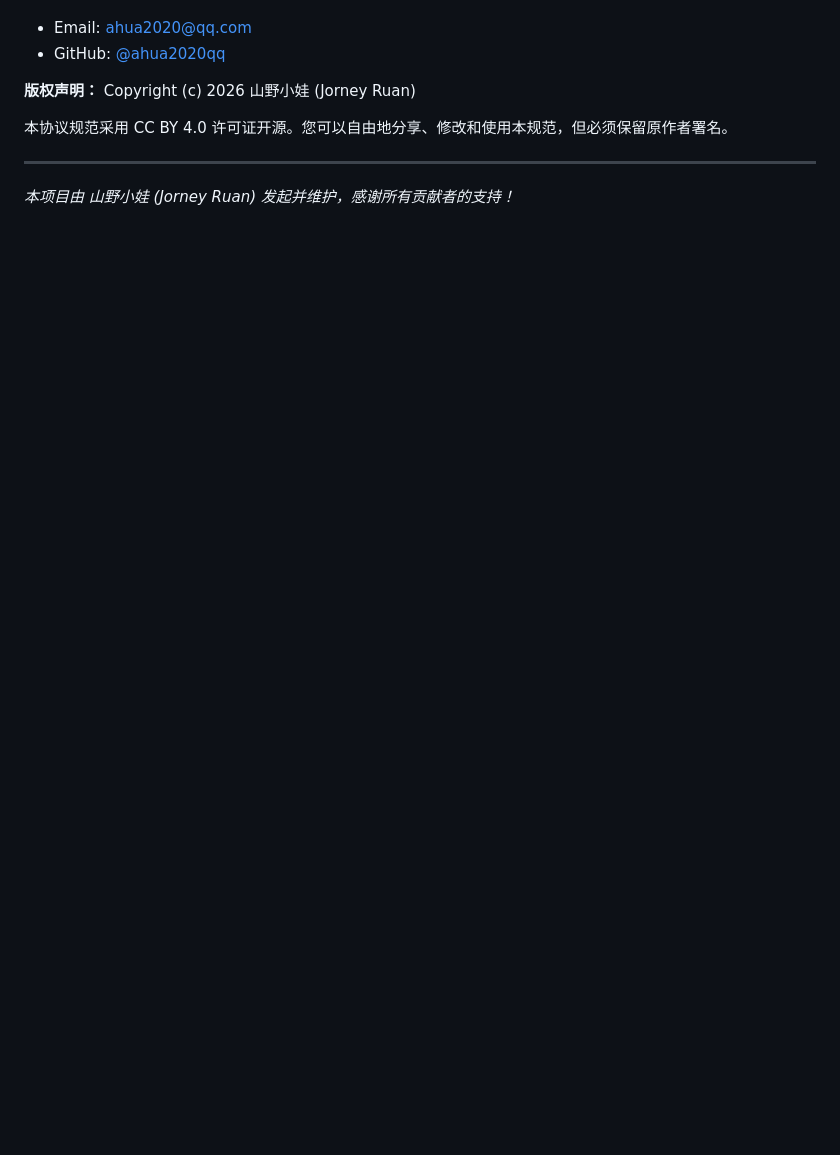
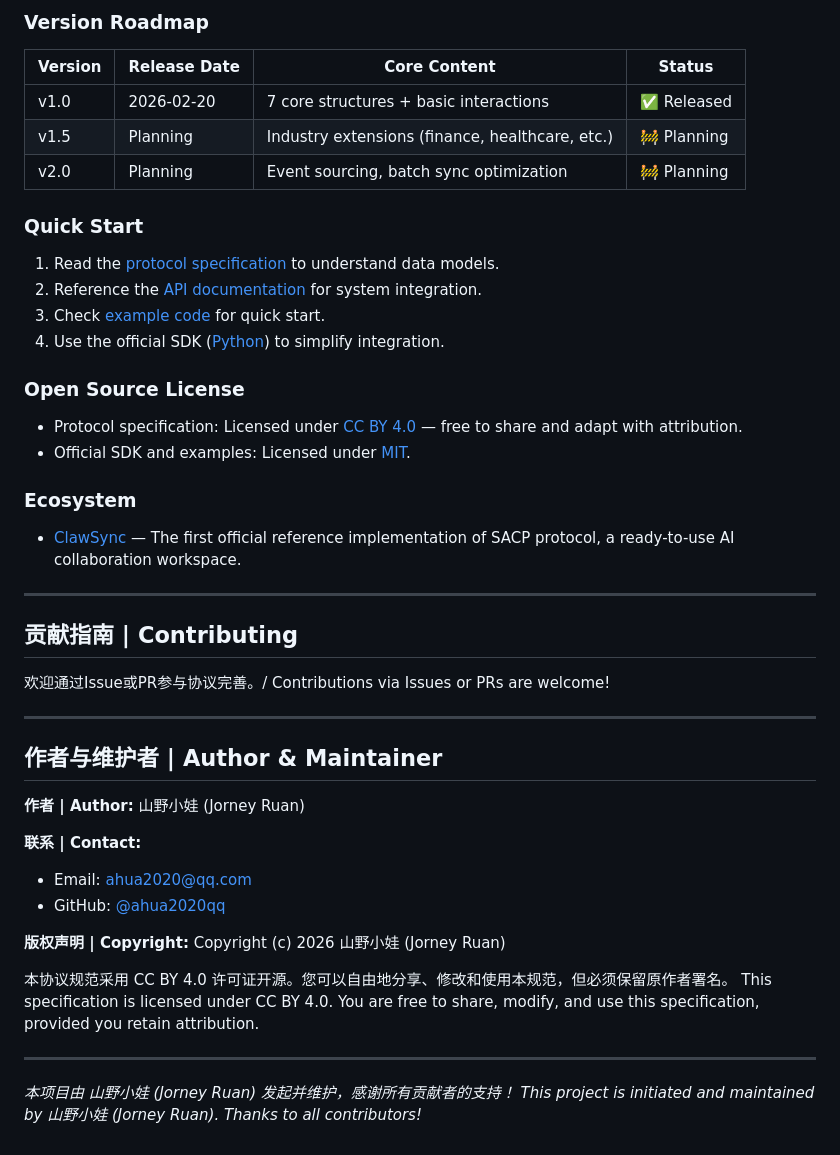
Before and after one commit to ahua2020qq/SACP, a Markdown page: README.md, the part around one of its changes. GitHub-like rendering; blank space fills up the shorter version.

```diff
--- a/README.md
+++ b/README.md
@@ -59,11 +73,50 @@
+### Version Roadmap
+
+| Version | Release Date | Core Content                                | Status            |
+| ------- | ------------ | ------------------------------------------- | ----------------- |
+| v1.0    | 2026-02-20   | 7 core structures + basic interactions      | ✅ Released       |
+| v1.5    | Planning     | Industry extensions (finance, healthcare, etc.) | 🚧 Planning    |
+| v2.0    | Planning     | Event sourcing, batch sync optimization     | 🚧 Planning    |
+
+### Quick Start
+
+1. Read the [protocol specification](./docs/sacp-v1.0.md) to understand data models.
+2. Reference the [API documentation](./docs/api-reference.md) for system integration.
+3. Check [example code](./docs/examples/) for quick start.
+4. Use the official SDK ([Python](./sdk/python/sacp_client.py)) to simplify integration.
+
+### Open Source License
+
+- Protocol specification: Licensed under [CC BY 4.0](LICENSE) — free to share and adapt with attribution.
+- Official SDK and examples: Licensed under [MIT](LICENSE-MIT).
+
+### Ecosystem
+
+- [ClawSync](https://github.com/ahua2020qq/clawsync) — The first official reference implementation of SACP protocol, a ready-to-use AI collaboration workspace.
+
+---
+
+## 贡献指南 | Contributing
+
+欢迎通过Issue或PR参与协议完善。/ Contributions via Issues or PRs are welcome!
+
+---
+
+## 作者与维护者 | Author & Maintainer
+
+**作者 | Author:** 山野小娃 (Jorney Ruan)
+
+**联系 | Contact:**
 - Email: ahua2020@qq.com
 - GitHub: [@ahua2020qq](https://github.com/ahua2020qq)
 
-**版权声明：**
+**版权声明 | Copyright:**
 Copyright (c) 2026 山野小娃 (Jorney Ruan)
 
 本协议规范采用 CC BY 4.0 许可证开源。您可以自由地分享、修改和使用本规范，但必须保留原作者署名。
+This specification is licensed under CC BY 4.0. You are free to share, modify, and use this specification, provided you retain attribution.
 
 ---
 
 *本项目由 山野小娃 (Jorney Ruan) 发起并维护，感谢所有贡献者的支持！*
+*This project is initiated and maintained by 山野小娃 (Jorney Ruan). Thanks to all contributors!*
```
Also changed, not shown: other parts of README.md (+30 -16 lines).
